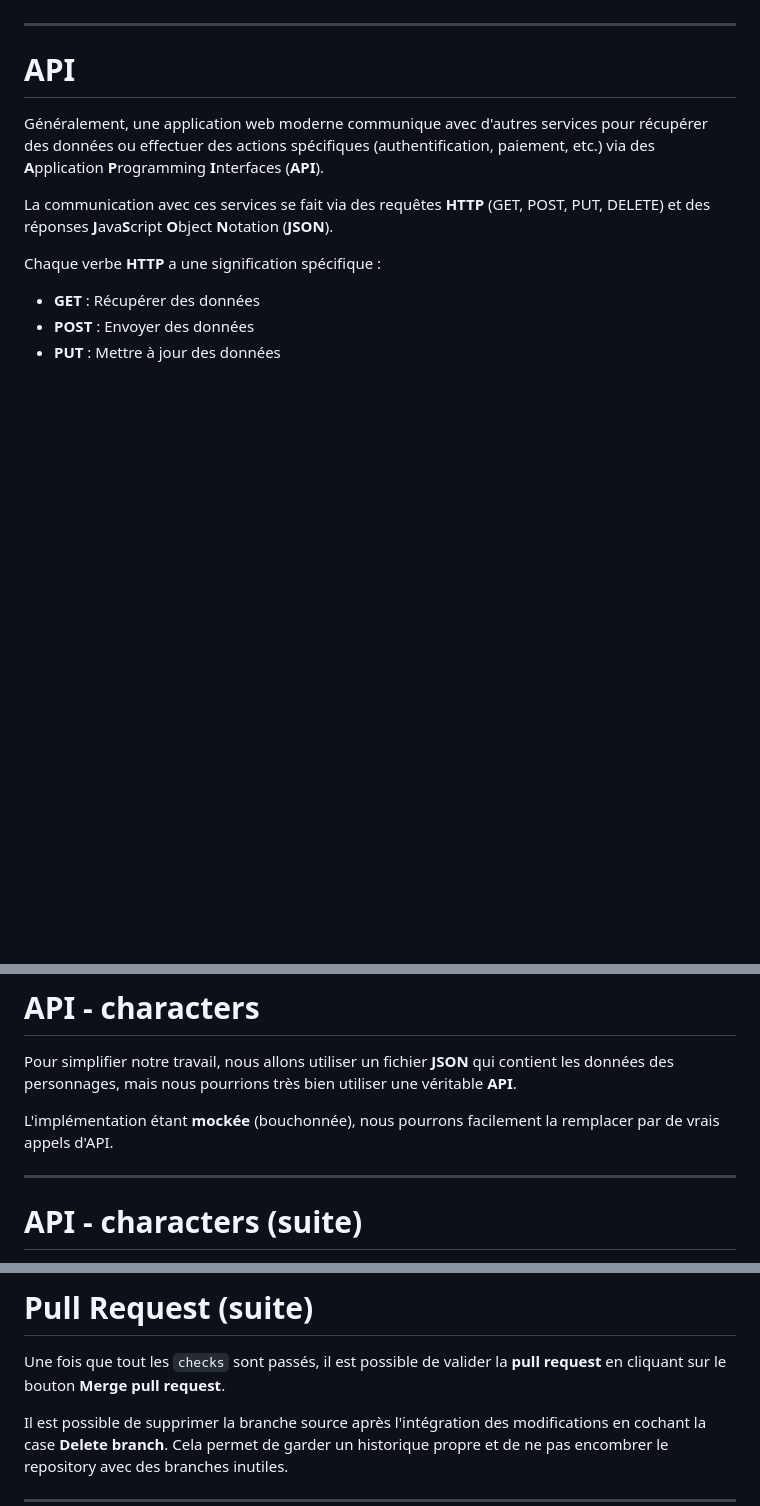
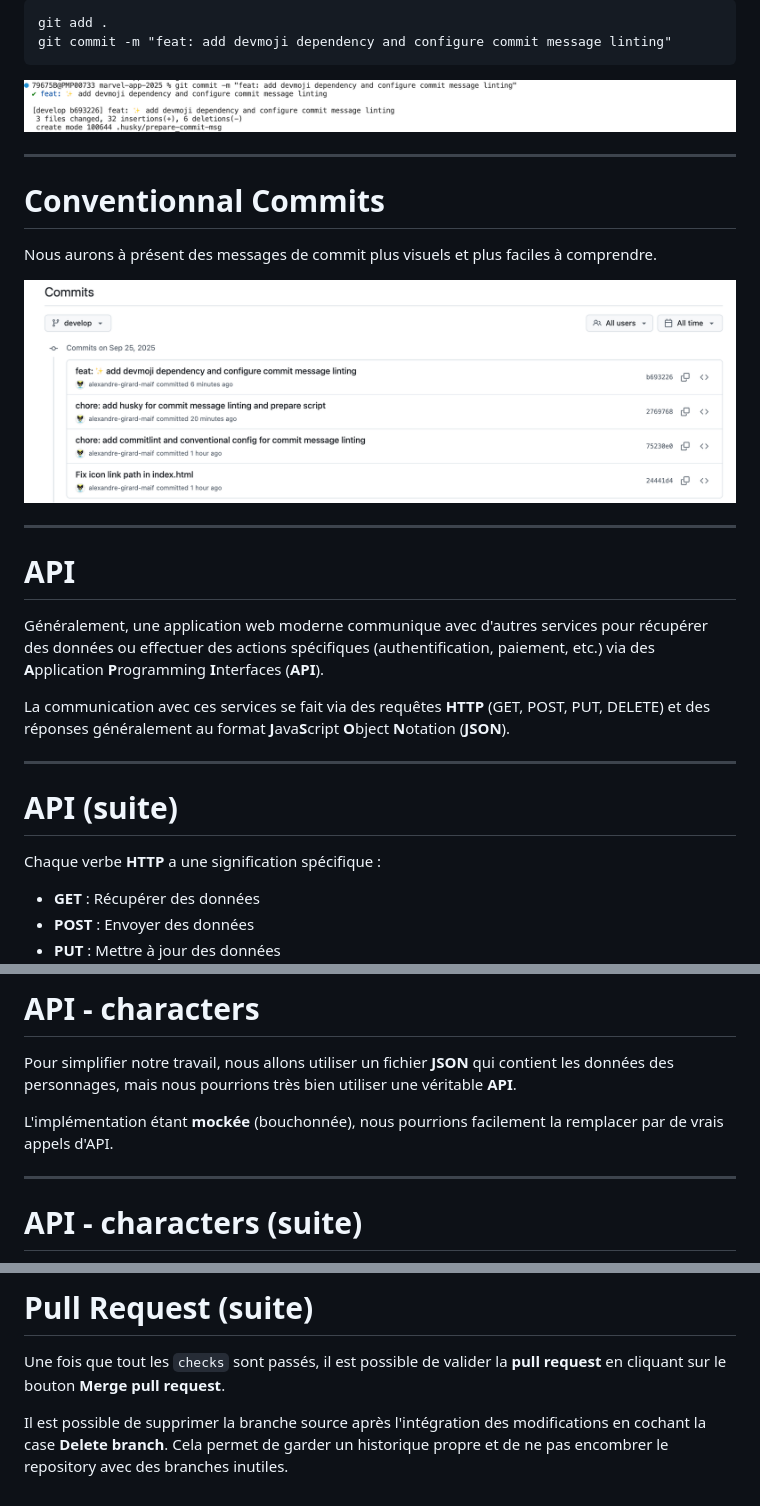
Before and after one commit to but-sd/prez, a Markdown page: slides/marvel-app-1.0.0.md, 3 parts joined by grey strips. Drawn GitHub-style; pictures changed too: slides/img/devmoji-github.png (added), slides/img/devmoji-terminal.png (added); blank space fills up the shorter version.

Commit message:
update: add commitlint and devmoji integration for improved commit message validation

````diff
--- a/slides/marvel-app-1.0.0.md
+++ b/slides/marvel-app-1.0.0.md
@@ -106,3 +204,18 @@ Par défaut cela va ajouter un hook `pre-commit` qui va exécuter les tests avan
+```
+git add .
+git commit -m "feat: add devmoji dependency and configure commit message linting"
+```
+
+<img src="img/devmoji-terminal.png" alt="devmoji" style="width: 100%">
+
+---
+
+# Conventionnal Commits
+
+Nous aurons à présent des messages de commit plus visuels et plus faciles à comprendre.
+
+<img src="img/devmoji-github.png" alt="devmoji" style="width: 80%">
+
 ---
 
 # API
@@ -110,7 +223,11 @@ Par défaut cela va ajouter un hook `pre-commit` qui va exécuter les tests avan
 Généralement, une application web moderne communique avec d'autres services pour récupérer des données ou effectuer des actions spécifiques (authentification, paiement, etc.) via des **A**pplication **P**rogramming **I**nterfaces (**API**).
 
 
-La communication avec ces services se fait via des requêtes **HTTP** (GET, POST, PUT, DELETE) et des réponses **J**ava**S**cript **O**bject **N**otation (**JSON**).
+La communication avec ces services se fait via des requêtes **HTTP** (GET, POST, PUT, DELETE) et des réponses généralement au format **J**ava**S**cript **O**bject **N**otation (**JSON**).
+
+---
+
+# API (suite)
 
 Chaque verbe **HTTP** a une signification spécifique :
 
@@ -133,7 +250,7 @@ Cela se fait généralement dans un module dédié, qui masque la complexité de
 
 Pour simplifier notre travail, nous allons utiliser un fichier **JSON** qui contient les données des personnages, mais nous pourrions très bien utiliser une véritable **API**.
 
-L'implémentation étant **mockée** (bouchonnée), nous pourrons facilement la remplacer par de vrais appels d'API.
+L'implémentation étant **mockée** (bouchonnée), nous pourrions facilement la remplacer par de vrais appels d'API.
 
 ---
 
@@ -373,6 +490,7 @@ Une fois que tout les `checks` sont passés, il est possible de valider la **pul
 
 Il est possible de supprimer la branche source après l'intégration des modifications en cochant la case **Delete branch**. Cela permet de garder un historique propre et de ne pas encombrer le repository avec des branches inutiles.
 
+<!-- TODO
 ---
 
 # Deployment - Netifly
````
Also changed, not shown: other parts of slides/marvel-app-1.0.0.md (+100 -0 lines), slides/img/commit-lint-terminal.png (added).
